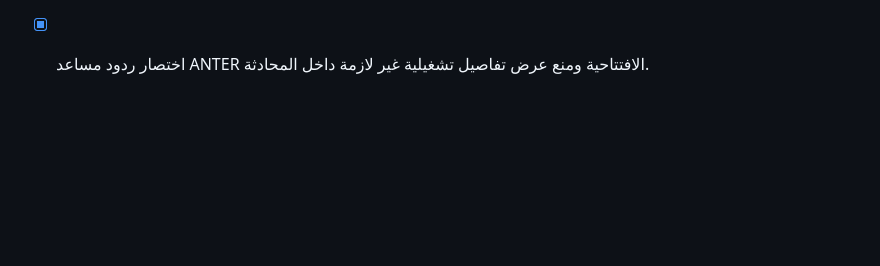
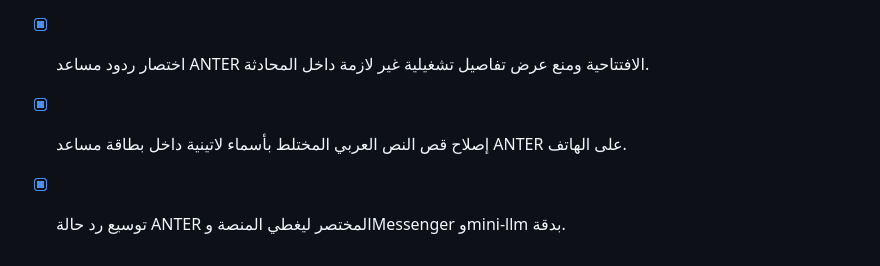
Before and after one commit to smart2ye/anter-messenger-android, a Markdown page: todo.md, the part around the change. GitHub-like rendering; blank space fills up the shorter version.

Commit message:
Checkpoint: توثيق اكتمال إصلاح عرض النص العربي المختلط بأسماء ANTER وMessenger وmini-llm داخل بطاقة مساعد ANTER، وتحديث رد حالة المشاريع ليغطي المسارات الثلاثة بصورة مختصرة؛ اختبارات ANTER ناجحة.

```diff
--- a/todo.md
+++ b/todo.md
@@ -43,3 +43,5 @@
 - [x] إعادة تصميم بطاقات الرسائل وسجل المكالمات للهاتف لتصبح مرنة وواضحة ضمن العرض.
 - [x] ضبط حجم نص ومسافات بطاقة رد مساعد ANTER على الهاتف لمنع التمدد البصري الزائد.
 - [x] اختصار ردود مساعد ANTER الافتتاحية ومنع عرض تفاصيل تشغيلية غير لازمة داخل المحادثة.
+- [x] إصلاح قص النص العربي المختلط بأسماء لاتينية داخل بطاقة مساعد ANTER على الهاتف.
+- [x] توسيع رد حالة ANTER المختصر ليغطي المنصة وMessenger وmini-llm بدقة.
```
